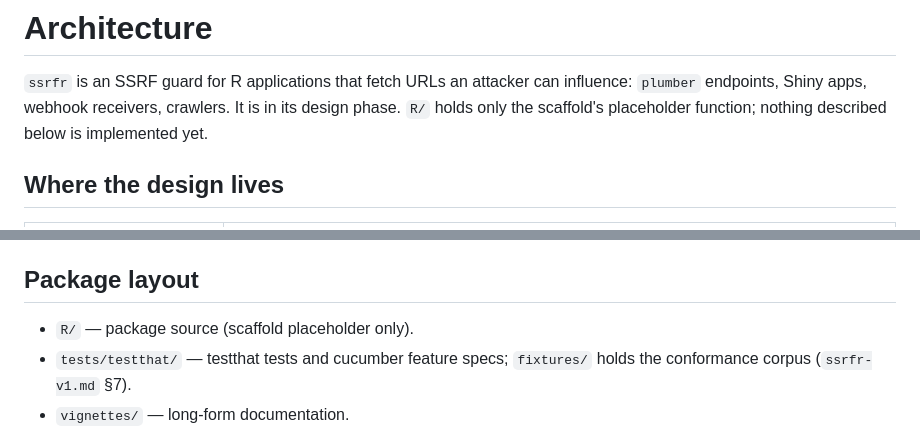
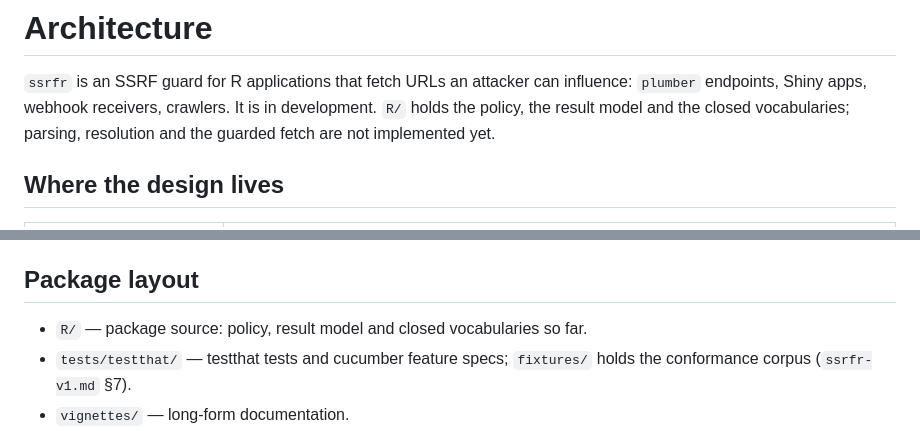
Before and after one commit to bart-turczynski/ssrfr, a Markdown page: ARCHITECTURE.md, 2 parts joined by grey strips. Drawn GitHub-style.

Commit message:
docs: describe the implemented model in ARCHITECTURE and the fixture README (SSRF-upyqnwmv)
Co-Authored-By: Claude Opus 5.5 <noreply@anthropic.com>

```diff
--- a/ARCHITECTURE.md
+++ b/ARCHITECTURE.md
@@ -2,8 +2,9 @@
 
 `ssrfr` is an SSRF guard for R applications that fetch URLs an attacker can
 influence: `plumber` endpoints, Shiny apps, webhook receivers, crawlers. It is in
-its design phase. `R/` holds only the scaffold's placeholder function; nothing
-described below is implemented yet.
+development. `R/` holds the policy, the result model and the closed
+vocabularies; parsing, resolution and the guarded fetch are not implemented
+yet.
 
 ## Where the design lives
 
@@ -54,7 +55,7 @@ tried and reverted (`19f08fb`).
 
 ## Package layout
 
-- `R/` — package source (scaffold placeholder only).
+- `R/` — package source: policy, result model and closed vocabularies so far.
 - `tests/testthat/` — testthat tests and cucumber feature specs;
   `fixtures/` holds the conformance corpus (`ssrfr-v1.md` §7).
 - `vignettes/` — long-form documentation.
```
Also changed, not shown: 1 other file.
